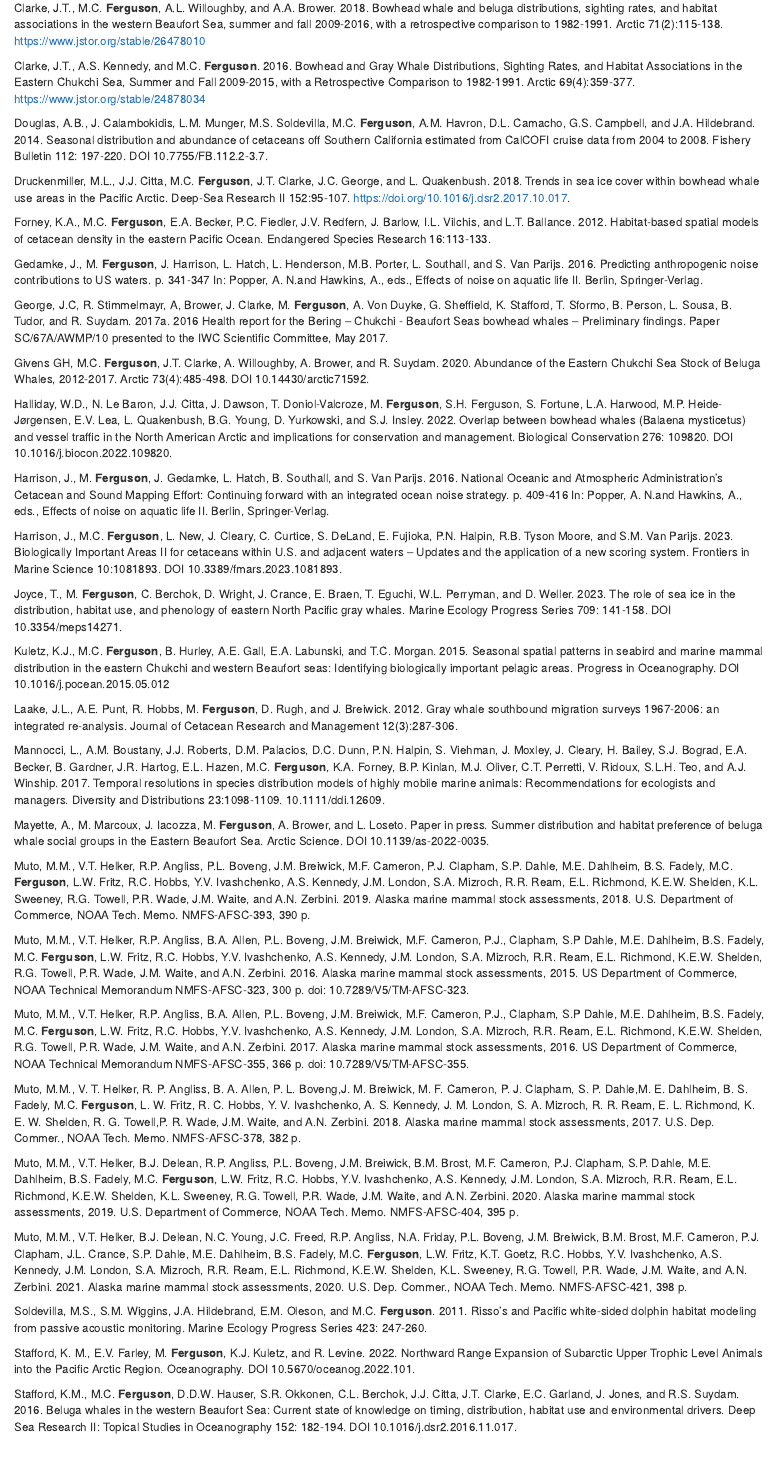
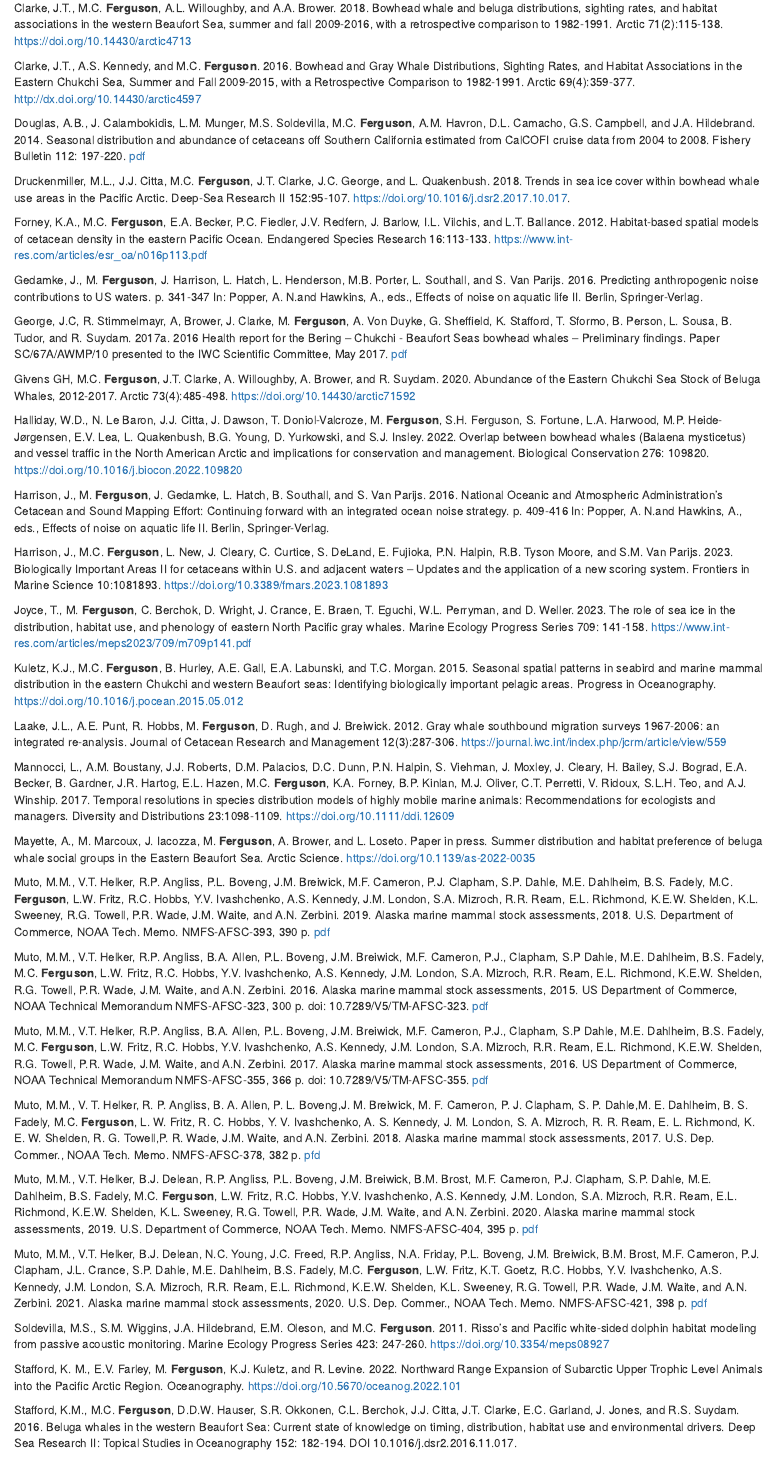
Before and after one commit to megancatonferguson/MCF_CV, an R Markdown document (docs/index.Rmd): the page in a window 1100 px wide, from 3330 px down. Rendered offline with R 4.5, knitr and Pandoc, with nearby package versions.

```diff
--- a/docs/index.Rmd
+++ b/docs/index.Rmd
@@ -120,53 +120,53 @@
 
 Clarke, J.T., M.C. **Ferguson**, S.R. Okkonen, A.A. Brower, and A.L. Willoughby. 2022. Bowhead whale calf detections in the western Beaufort sea during the open water season, 2012–2019. Arctic Science. https://doi.org/10.1139/as-2021-0020
 
-Clarke, J.T., M.C. **Ferguson**, A.L. Willoughby, and A.A. Brower. 2018. Bowhead whale and beluga distributions, sighting rates, and habitat associations in the western Beaufort Sea, summer and fall 2009-2016, with a retrospective comparison to 1982-1991. Arctic 71(2):115-138. https://www.jstor.org/stable/26478010
+Clarke, J.T., M.C. **Ferguson**, A.L. Willoughby, and A.A. Brower. 2018. Bowhead whale and beluga distributions, sighting rates, and habitat associations in the western Beaufort Sea, summer and fall 2009-2016, with a retrospective comparison to 1982-1991. Arctic 71(2):115-138. https://doi.org/10.14430/arctic4713
 
-Clarke, J.T., A.S. Kennedy, and M.C. **Ferguson**. 2016. Bowhead and Gray Whale Distributions, Sighting Rates, and Habitat Associations in the Eastern Chukchi Sea, Summer and Fall 2009-2015, with a Retrospective Comparison to 1982-1991. Arctic 69(4):359-377. https://www.jstor.org/stable/24878034
+Clarke, J.T., A.S. Kennedy, and M.C. **Ferguson**. 2016. Bowhead and Gray Whale Distributions, Sighting Rates, and Habitat Associations in the Eastern Chukchi Sea, Summer and Fall 2009-2015, with a Retrospective Comparison to 1982-1991. Arctic 69(4):359-377. http://dx.doi.org/10.14430/arctic4597
 
-Douglas, A.B., J. Calambokidis, L.M. Munger, M.S. Soldevilla, M.C. **Ferguson**, A.M. Havron, D.L. Camacho, G.S. Campbell, and J.A. Hildebrand. 2014. Seasonal distribution and abundance of cetaceans off Southern California estimated from CalCOFI cruise data from 2004 to 2008. Fishery Bulletin 112: 197-220. DOI 10.7755/FB.112.2-3.7.
+Douglas, A.B., J. Calambokidis, L.M. Munger, M.S. Soldevilla, M.C. **Ferguson**, A.M. Havron, D.L. Camacho, G.S. Campbell, and J.A. Hildebrand. 2014. Seasonal distribution and abundance of cetaceans off Southern California estimated from CalCOFI cruise data from 2004 to 2008. Fishery Bulletin 112: 197-220. [pdf](https://spo.nmfs.noaa.gov/sites/default/files/pdf-content/2014/douglas.pdf)
 
 Druckenmiller, M.L., J.J. Citta, M.C. **Ferguson**, J.T. Clarke, J.C. George, and L. Quakenbush. 2018. Trends in sea ice cover within bowhead whale use areas in the Pacific Arctic. Deep-Sea Research II 152:95-107. https://doi.org/10.1016/j.dsr2.2017.10.017.
 
-Forney, K.A., M.C. **Ferguson**, E.A. Becker, P.C. Fiedler, J.V. Redfern, J. Barlow, I.L. Vilchis, and L.T. Ballance. 2012. Habitat-based spatial models of cetacean density in the eastern Pacific Ocean. Endangered Species Research 16:113-133.
+Forney, K.A., M.C. **Ferguson**, E.A. Becker, P.C. Fiedler, J.V. Redfern, J. Barlow, I.L. Vilchis, and L.T. Ballance. 2012. Habitat-based spatial models of cetacean density in the eastern Pacific Ocean. Endangered Species Research 16:113-133. https://www.int-res.com/articles/esr_oa/n016p113.pdf
 
 Gedamke, J., M. **Ferguson**, J. Harrison, L. Hatch, L. Henderson, M.B. Porter, L. Southall, and S. Van Parijs. 2016. Predicting anthropogenic noise contributions to US waters. p. 341-347 In: Popper, A. N.and Hawkins, A., eds., Effects of noise on aquatic life II.  Berlin, Springer-Verlag.
 
-George, J.C, R. Stimmelmayr, A, Brower, J. Clarke, M. **Ferguson**, A. Von Duyke, G. Sheffield, K. Stafford, T. Sformo, B. Person, L. Sousa, B. Tudor, and R. Suydam. 2017a. 2016 Health report for the Bering – Chukchi - Beaufort Seas bowhead whales – Preliminary findings. Paper SC/67A/AWMP/10 presented to the IWC Scientific Committee, May 2017.
+George, J.C, R. Stimmelmayr, A, Brower, J. Clarke, M. **Ferguson**, A. Von Duyke, G. Sheffield, K. Stafford, T. Sformo, B. Person, L. Sousa, B. Tudor, and R. Suydam. 2017a. 2016 Health report for the Bering – Chukchi - Beaufort Seas bowhead whales – Preliminary findings. Paper SC/67A/AWMP/10 presented to the IWC Scientific Committee, May 2017. [pdf](https://github.com/megancatonferguson/MCF_CV/blob/main/pdfs/SC_67A_AWMP_10.pdf)
 
-Givens GH, M.C. **Ferguson**, J.T. Clarke, A. Willoughby, A. Brower, and R. Suydam. 2020. Abundance of the Eastern Chukchi Sea Stock of Beluga Whales, 2012-2017. Arctic 73(4):485-498. DOI 10.14430/arctic71592.
+Givens GH, M.C. **Ferguson**, J.T. Clarke, A. Willoughby, A. Brower, and R. Suydam. 2020. Abundance of the Eastern Chukchi Sea Stock of Beluga Whales, 2012-2017. Arctic 73(4):485-498. https://doi.org/10.14430/arctic71592
 
-Halliday, W.D., N. Le Baron, J.J. Citta, J. Dawson, T. Doniol-Valcroze, M. **Ferguson**, S.H. Ferguson, S. Fortune, L.A. Harwood, M.P. Heide-Jørgensen, E.V. Lea, L. Quakenbush, B.G. Young, D. Yurkowski, and S.J. Insley. 2022. Overlap between bowhead whales (Balaena mysticetus) and vessel traffic in the North American Arctic and implications for conservation and management. Biological Conservation 276: 109820. DOI 10.1016/j.biocon.2022.109820.
+Halliday, W.D., N. Le Baron, J.J. Citta, J. Dawson, T. Doniol-Valcroze, M. **Ferguson**, S.H. Ferguson, S. Fortune, L.A. Harwood, M.P. Heide-Jørgensen, E.V. Lea, L. Quakenbush, B.G. Young, D. Yurkowski, and S.J. Insley. 2022. Overlap between bowhead whales (Balaena mysticetus) and vessel traffic in the North American Arctic and implications for conservation and management. Biological Conservation 276: 109820. https://doi.org/10.1016/j.biocon.2022.109820
 
 Harrison, J., M. **Ferguson**, J. Gedamke, L. Hatch, B. Southall, and S. Van Parijs. 2016. National Oceanic and Atmospheric Administration’s Cetacean and Sound Mapping Effort: Continuing forward with an integrated ocean noise strategy. p. 409-416 In: Popper, A. N.and Hawkins, A., eds., Effects of noise on aquatic life II.  Berlin, Springer-Verlag.
 
-Harrison, J., M.C. **Ferguson**, L. New, J. Cleary, C. Curtice, S. DeLand, E. Fujioka, P.N. Halpin, R.B. Tyson Moore, and S.M. Van Parijs. 2023. Biologically Important Areas II for cetaceans within U.S. and adjacent waters – Updates and the application of a new scoring system. Frontiers in Marine Science 10:1081893. DOI 10.3389/fmars.2023.1081893.
+Harrison, J., M.C. **Ferguson**, L. New, J. Cleary, C. Curtice, S. DeLand, E. Fujioka, P.N. Halpin, R.B. Tyson Moore, and S.M. Van Parijs. 2023. Biologically Important Areas II for cetaceans within U.S. and adjacent waters – Updates and the application of a new scoring system. Frontiers in Marine Science 10:1081893. https://doi.org/10.3389/fmars.2023.1081893
 
-Joyce, T., M. **Ferguson**, C. Berchok, D. Wright, J. Crance, E. Braen, T. Eguchi, W.L. Perryman, and D. Weller. 2023. The role of sea ice in the distribution, habitat use, and phenology of eastern North Pacific gray whales. Marine Ecology Progress Series 709: 141-158. DOI 10.3354/meps14271.
+Joyce, T., M. **Ferguson**, C. Berchok, D. Wright, J. Crance, E. Braen, T. Eguchi, W.L. Perryman, and D. Weller. 2023. The role of sea ice in the distribution, habitat use, and phenology of eastern North Pacific gray whales. Marine Ecology Progress Series 709: 141-158. https://www.int-res.com/articles/meps2023/709/m709p141.pdf
 
-Kuletz, K.J., M.C. **Ferguson**, B. Hurley, A.E. Gall, E.A. Labunski, and T.C. Morgan. 2015. Seasonal spatial patterns in seabird and marine mammal distribution in the eastern Chukchi and western Beaufort seas: Identifying biologically important pelagic areas. Progress in Oceanography. DOI 10.1016/j.pocean.2015.05.012
+Kuletz, K.J., M.C. **Ferguson**, B. Hurley, A.E. Gall, E.A. Labunski, and T.C. Morgan. 2015. Seasonal spatial patterns in seabird and marine mammal distribution in the eastern Chukchi and western Beaufort seas: Identifying biologically important pelagic areas. Progress in Oceanography. https://doi.org/10.1016/j.pocean.2015.05.012
 
-Laake, J.L., A.E. Punt, R. Hobbs, M. **Ferguson**, D. Rugh, and J. Breiwick. 2012. Gray whale southbound migration surveys 1967-2006: an integrated re-analysis. Journal of Cetacean Research and Management 12(3):287-306.
+Laake, J.L., A.E. Punt, R. Hobbs, M. **Ferguson**, D. Rugh, and J. Breiwick. 2012. Gray whale southbound migration surveys 1967-2006: an integrated re-analysis. Journal of Cetacean Research and Management 12(3):287-306. https://journal.iwc.int/index.php/jcrm/article/view/559
 
-Mannocci, L., A.M. Boustany, J.J. Roberts, D.M. Palacios, D.C. Dunn, P.N. Halpin, S. Viehman, J. Moxley, J. Cleary, H. Bailey, S.J. Bograd, E.A. Becker, B. Gardner, J.R. Hartog, E.L. Hazen, M.C. **Ferguson**, K.A. Forney, B.P. Kinlan, M.J. Oliver, C.T. Perretti, V. Ridoux, S.L.H. Teo, and A.J. Winship. 2017. Temporal resolutions in species distribution models of highly mobile marine animals: Recommendations for ecologists and managers. Diversity and Distributions 23:1098-1109. 10.1111/ddi.12609.
+Mannocci, L., A.M. Boustany, J.J. Roberts, D.M. Palacios, D.C. Dunn, P.N. Halpin, S. Viehman, J. Moxley, J. Cleary, H. Bailey, S.J. Bograd, E.A. Becker, B. Gardner, J.R. Hartog, E.L. Hazen, M.C. **Ferguson**, K.A. Forney, B.P. Kinlan, M.J. Oliver, C.T. Perretti, V. Ridoux, S.L.H. Teo, and A.J. Winship. 2017. Temporal resolutions in species distribution models of highly mobile marine animals: Recommendations for ecologists and managers. Diversity and Distributions 23:1098-1109. https://doi.org/10.1111/ddi.12609
 
-Mayette, A., M. Marcoux, J. Iacozza, M. **Ferguson**, A. Brower, and L. Loseto. Paper in press. Summer distribution and habitat preference of beluga whale social groups in the Eastern Beaufort Sea. Arctic Science. DOI 10.1139/as-2022-0035.
+Mayette, A., M. Marcoux, J. Iacozza, M. **Ferguson**, A. Brower, and L. Loseto. Paper in press. Summer distribution and habitat preference of beluga whale social groups in the Eastern Beaufort Sea. Arctic Science. https://doi.org/10.1139/as-2022-0035
 
-Muto, M.M., V.T. Helker, R.P. Angliss, P.L. Boveng, J.M. Breiwick, M.F. Cameron, P.J. Clapham, S.P. Dahle, M.E. Dahlheim, B.S. Fadely, M.C. **Ferguson**, L.W. Fritz, R.C. Hobbs, Y.V. Ivashchenko, A.S. Kennedy, J.M. London, S.A. Mizroch, R.R. Ream, E.L. Richmond, K.E.W. Shelden, K.L. Sweeney, R.G. Towell, P.R. Wade, J.M. Waite, and A.N. Zerbini. 2019. Alaska marine mammal stock assessments, 2018. U.S. Department of  Commerce, NOAA Tech. Memo. NMFS-AFSC-393, 390 p.
+Muto, M.M., V.T. Helker, R.P. Angliss, P.L. Boveng, J.M. Breiwick, M.F. Cameron, P.J. Clapham, S.P. Dahle, M.E. Dahlheim, B.S. Fadely, M.C. **Ferguson**, L.W. Fritz, R.C. Hobbs, Y.V. Ivashchenko, A.S. Kennedy, J.M. London, S.A. Mizroch, R.R. Ream, E.L. Richmond, K.E.W. Shelden, K.L. Sweeney, R.G. Towell, P.R. Wade, J.M. Waite, and A.N. Zerbini. 2019. Alaska marine mammal stock assessments, 2018. U.S. Department of  Commerce, NOAA Tech. Memo. NMFS-AFSC-393, 390 p. [pdf](https://repository.library.noaa.gov/view/noaa/20606)
 
-Muto, M.M., V.T. Helker, R.P. Angliss, B.A. Allen, P.L. Boveng, J.M. Breiwick, M.F. Cameron, P.J., Clapham, S.P Dahle, M.E. Dahlheim, B.S. Fadely, M.C. **Ferguson**, L.W. Fritz, R.C. Hobbs, Y.V. Ivashchenko, A.S. Kennedy, J.M. London, S.A. Mizroch, R.R. Ream, E.L. Richmond, K.E.W. Shelden, R.G. Towell, P.R. Wade, J.M. Waite, and A.N. Zerbini. 2016. Alaska marine mammal stock assessments, 2015. US Department of Commerce, NOAA Technical Memorandum NMFS-AFSC-323, 300 p. doi: 10.7289/V5/TM-AFSC-323.
+Muto, M.M., V.T. Helker, R.P. Angliss, B.A. Allen, P.L. Boveng, J.M. Breiwick, M.F. Cameron, P.J., Clapham, S.P Dahle, M.E. Dahlheim, B.S. Fadely, M.C. **Ferguson**, L.W. Fritz, R.C. Hobbs, Y.V. Ivashchenko, A.S. Kennedy, J.M. London, S.A. Mizroch, R.R. Ream, E.L. Richmond, K.E.W. Shelden, R.G. Towell, P.R. Wade, J.M. Waite, and A.N. Zerbini. 2016. Alaska marine mammal stock assessments, 2015. US Department of Commerce, NOAA Technical Memorandum NMFS-AFSC-323, 300 p. doi: 10.7289/V5/TM-AFSC-323. [pdf](https://apps-afsc.fisheries.noaa.gov/Publications/AFSC-TM/NOAA-TM-AFSC-323.pdf)
 
-Muto, M.M., V.T. Helker, R.P. Angliss, B.A. Allen, P.L. Boveng, J.M. Breiwick, M.F. Cameron, P.J., Clapham, S.P Dahle, M.E. Dahlheim, B.S. Fadely, M.C. **Ferguson**, L.W. Fritz, R.C. Hobbs, Y.V. Ivashchenko, A.S. Kennedy, J.M. London, S.A. Mizroch, R.R. Ream, E.L. Richmond, K.E.W. Shelden, R.G. Towell, P.R. Wade, J.M. Waite, and A.N. Zerbini. 2017. Alaska marine mammal stock assessments, 2016. US Department of Commerce, NOAA Technical Memorandum NMFS-AFSC-355, 366 p. doi: 10.7289/V5/TM-AFSC-355.
+Muto, M.M., V.T. Helker, R.P. Angliss, B.A. Allen, P.L. Boveng, J.M. Breiwick, M.F. Cameron, P.J., Clapham, S.P Dahle, M.E. Dahlheim, B.S. Fadely, M.C. **Ferguson**, L.W. Fritz, R.C. Hobbs, Y.V. Ivashchenko, A.S. Kennedy, J.M. London, S.A. Mizroch, R.R. Ream, E.L. Richmond, K.E.W. Shelden, R.G. Towell, P.R. Wade, J.M. Waite, and A.N. Zerbini. 2017. Alaska marine mammal stock assessments, 2016. US Department of Commerce, NOAA Technical Memorandum NMFS-AFSC-355, 366 p. doi: 10.7289/V5/TM-AFSC-355. [pdf](https://apps-afsc.fisheries.noaa.gov/Publications/AFSC-TM/NOAA-TM-AFSC-355.pdf)
 
-Muto, M.M., V. T. Helker, R. P. Angliss, B. A. Allen, P. L. Boveng,J. M. Breiwick, M. F. Cameron, P. J. Clapham, S. P. Dahle,M. E. Dahlheim, B. S. Fadely, M.C. **Ferguson**, L. W. Fritz, R. C. Hobbs, Y. V. Ivashchenko, A. S. Kennedy, J. M. London, S. A. Mizroch, R. R. Ream, E. L. Richmond, K. E. W. Shelden, R. G. Towell,P. R. Wade, J.M. Waite, and A.N. Zerbini. 2018. Alaska marine mammal stock assessments, 2017. U.S. Dep. Commer., NOAA Tech. Memo. NMFS-AFSC-378, 382 p.
+Muto, M.M., V. T. Helker, R. P. Angliss, B. A. Allen, P. L. Boveng,J. M. Breiwick, M. F. Cameron, P. J. Clapham, S. P. Dahle,M. E. Dahlheim, B. S. Fadely, M.C. **Ferguson**, L. W. Fritz, R. C. Hobbs, Y. V. Ivashchenko, A. S. Kennedy, J. M. London, S. A. Mizroch, R. R. Ream, E. L. Richmond, K. E. W. Shelden, R. G. Towell,P. R. Wade, J.M. Waite, and A.N. Zerbini. 2018. Alaska marine mammal stock assessments, 2017. U.S. Dep. Commer., NOAA Tech. Memo. NMFS-AFSC-378, 382 p. [pfd](https://apps-afsc.fisheries.noaa.gov/Publications/AFSC-TM/NOAA-TM-AFSC-378.pdf)
 
-Muto, M.M., V.T. Helker, B.J. Delean, R.P. Angliss, P.L. Boveng, J.M. Breiwick, B.M. Brost, M.F. Cameron, P.J. Clapham, S.P. Dahle, M.E. Dahlheim, B.S. Fadely, M.C. **Ferguson**, L.W. Fritz, R.C. Hobbs, Y.V. Ivashchenko, A.S. Kennedy, J.M. London, S.A. Mizroch, R.R. Ream, E.L. Richmond, K.E.W. Shelden, K.L. Sweeney, R.G. Towell, P.R. Wade, J.M. Waite, and A.N. Zerbini. 2020. Alaska marine mammal stock assessments, 2019. U.S. Department of Commerce, NOAA Tech. Memo. NMFS-AFSC-404, 395 p.
+Muto, M.M., V.T. Helker, B.J. Delean, R.P. Angliss, P.L. Boveng, J.M. Breiwick, B.M. Brost, M.F. Cameron, P.J. Clapham, S.P. Dahle, M.E. Dahlheim, B.S. Fadely, M.C. **Ferguson**, L.W. Fritz, R.C. Hobbs, Y.V. Ivashchenko, A.S. Kennedy, J.M. London, S.A. Mizroch, R.R. Ream, E.L. Richmond, K.E.W. Shelden, K.L. Sweeney, R.G. Towell, P.R. Wade, J.M. Waite, and A.N. Zerbini. 2020. Alaska marine mammal stock assessments, 2019. U.S. Department of Commerce, NOAA Tech. Memo. NMFS-AFSC-404, 395 p. [pdf](https://repository.library.noaa.gov/view/noaa/25642)
 
-Muto, M.M., V.T. Helker, B.J. Delean, N.C. Young, J.C. Freed, R.P. Angliss, N.A. Friday, P.L. Boveng, J.M. Breiwick, B.M. Brost, M.F. Cameron, P.J. Clapham, J.L. Crance, S.P. Dahle, M.E. Dahlheim, B.S. Fadely, M.C. **Ferguson**, L.W. Fritz, K.T. Goetz, R.C. Hobbs, Y.V. Ivashchenko, A.S. Kennedy, J.M. London, S.A. Mizroch, R.R. Ream, E.L. Richmond, K.E.W. Shelden, K.L. Sweeney, R.G. Towell, P.R. Wade, J.M. Waite, and A.N. Zerbini. 2021. Alaska marine mammal stock assessments, 2020. U.S. Dep. Commer., NOAA Tech. Memo. NMFS-AFSC-421, 398 p.
+Muto, M.M., V.T. Helker, B.J. Delean, N.C. Young, J.C. Freed, R.P. Angliss, N.A. Friday, P.L. Boveng, J.M. Breiwick, B.M. Brost, M.F. Cameron, P.J. Clapham, J.L. Crance, S.P. Dahle, M.E. Dahlheim, B.S. Fadely, M.C. **Ferguson**, L.W. Fritz, K.T. Goetz, R.C. Hobbs, Y.V. Ivashchenko, A.S. Kennedy, J.M. London, S.A. Mizroch, R.R. Ream, E.L. Richmond, K.E.W. Shelden, K.L. Sweeney, R.G. Towell, P.R. Wade, J.M. Waite, and A.N. Zerbini. 2021. Alaska marine mammal stock assessments, 2020. U.S. Dep. Commer., NOAA Tech. Memo. NMFS-AFSC-421, 398 p. [pdf](https://repository.library.noaa.gov/view/noaa/31437)
 
-Soldevilla, M.S., S.M. Wiggins, J.A. Hildebrand, E.M. Oleson, and M.C. **Ferguson**. 2011. Risso’s and Pacific white-sided dolphin habitat modeling from passive acoustic monitoring. Marine Ecology Progress Series 423: 247-260.
+Soldevilla, M.S., S.M. Wiggins, J.A. Hildebrand, E.M. Oleson, and M.C. **Ferguson**. 2011. Risso’s and Pacific white-sided dolphin habitat modeling from passive acoustic monitoring. Marine Ecology Progress Series 423: 247-260. https://doi.org/10.3354/meps08927
 
-Stafford, K. M., E.V. Farley, M. **Ferguson**, K.J. Kuletz, and R. Levine. 2022. Northward Range Expansion of Subarctic Upper Trophic Level Animals into the Pacific Arctic Region. Oceanography. DOI 10.5670/oceanog.2022.101.
+Stafford, K. M., E.V. Farley, M. **Ferguson**, K.J. Kuletz, and R. Levine. 2022. Northward Range Expansion of Subarctic Upper Trophic Level Animals into the Pacific Arctic Region. Oceanography. https://doi.org/10.5670/oceanog.2022.101
 
 Stafford, K.M., M.C. **Ferguson**, D.D.W. Hauser, S.R. Okkonen, C.L. Berchok, J.J. Citta, J.T. Clarke, E.C. Garland, J. Jones, and R.S. Suydam. 2016. Beluga whales in the western Beaufort Sea: Current state of knowledge on timing, distribution, habitat use and environmental drivers. Deep Sea Research II: Topical Studies in Oceanography 152: 182-194. DOI 10.1016/j.dsr2.2016.11.017.
 
```
Also changed, not shown: pdfs/SC_68D_ASW_03.pdf (added).
